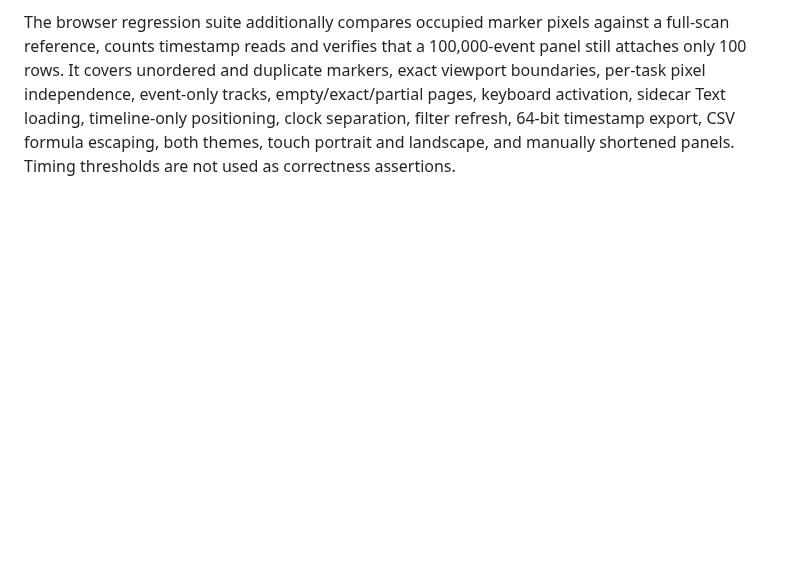
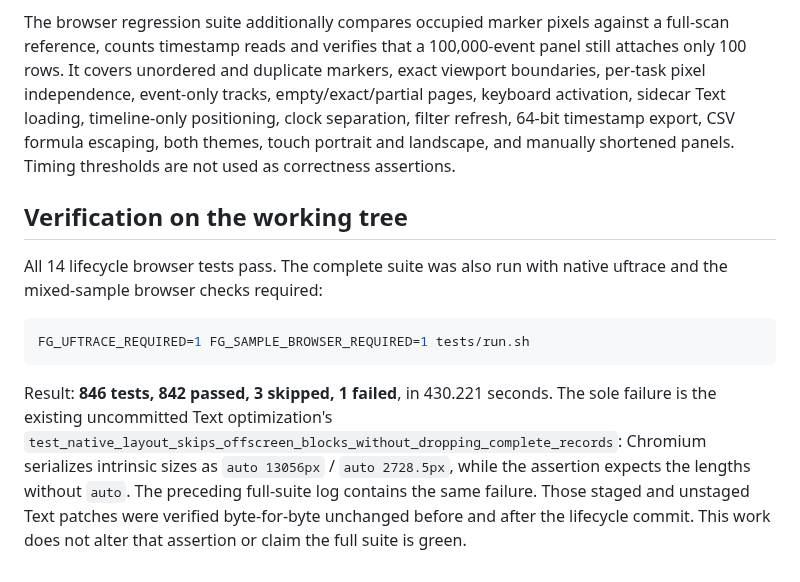
Before and after one commit to pengdonglin137/FuncGraph, a Markdown page: docs/performance-lifecycle.md, the part around the change. Drawn GitHub-style; blank space fills up the shorter version.

Commit message:
docs(testing): record full lifecycle regression audit
Record the completed required-native / mixed-browser full-suite run after the lifecycle optimization: 846 tests in 430.221s, 842 passed, three skipped and one failure. All fourteen newly added lifecycle tests pass.

Identify the sole failure as the pre-existing, uncommitted Text content-visibility assertion: Chromium's computed intrinsic-size serialization includes auto, while the test expects bare lengths. Confirm the same failure in the preceding full-suite log and byte-for-byte preservation of the original staged and unstaged Text patches. Do not hide the failure, change its expectation, mix that work into the lifecycle commits or claim a green full suite.

````diff
--- a/docs/performance-lifecycle.md
+++ b/docs/performance-lifecycle.md
@@ -77,3 +77,21 @@ Text loading, timeline-only positioning, clock separation, filter refresh,
 64-bit timestamp export, CSV formula escaping, both themes, touch portrait
 and landscape, and manually shortened panels. Timing thresholds are not
 used as correctness assertions.
+
+## Verification on the working tree
+
+All 14 lifecycle browser tests pass. The complete suite was also run with
+native uftrace and the mixed-sample browser checks required:
+
+```bash
+FG_UFTRACE_REQUIRED=1 FG_SAMPLE_BROWSER_REQUIRED=1 tests/run.sh
+```
+
+Result: **846 tests, 842 passed, 3 skipped, 1 failed**, in 430.221 seconds.
+The sole failure is the existing uncommitted Text optimization's
+`test_native_layout_skips_offscreen_blocks_without_dropping_complete_records`:
+Chromium serializes intrinsic sizes as `auto 13056px` / `auto 2728.5px`, while
+the assertion expects the lengths without `auto`. The preceding full-suite
+log contains the same failure. Those staged and unstaged Text patches were
+verified byte-for-byte unchanged before and after the lifecycle commit.
+This work does not alter that assertion or claim the full suite is green.
````
